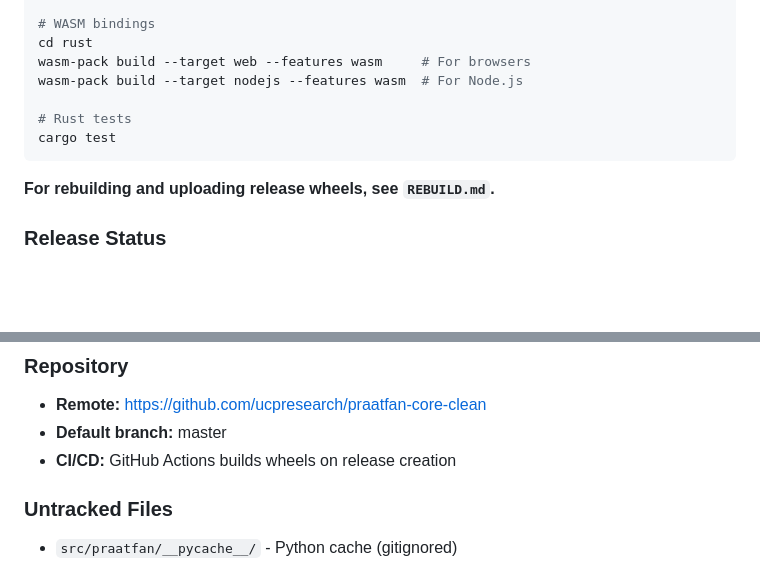
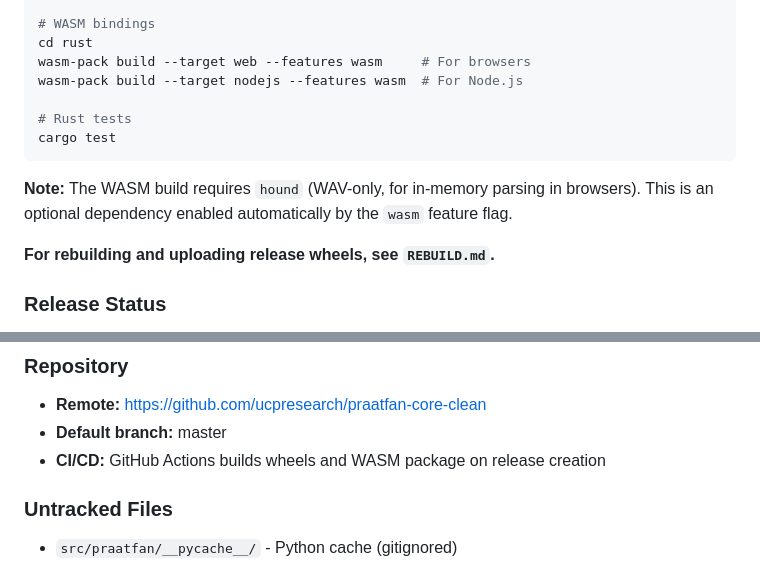
Before and after one commit to ucpresearch/praatfan-core-clean, a Markdown page: CLAUDE.md, 2 parts joined by grey strips. GitHub-like rendering; blank space fills up the shorter version.

Commit message:
Update CLAUDE.md with WASM build notes
Co-Authored-By: Claude Opus 4.6 <noreply@anthropic.com>

````diff
--- a/CLAUDE.md
+++ b/CLAUDE.md
@@ -650,6 +650,9 @@ wasm-pack build --target nodejs --features wasm  # For Node.js
 cargo test
 ```
 
+**Note:** The WASM build requires `hound` (WAV-only, for in-memory parsing in browsers).
+This is an optional dependency enabled automatically by the `wasm` feature flag.
+
 **For rebuilding and uploading release wheels, see `REBUILD.md`.**
 
 ### Release Status
@@ -677,7 +680,7 @@ Available `praatfan-rust` platforms:
 
 - **Remote:** https://github.com/ucpresearch/praatfan-core-clean
 - **Default branch:** master
-- **CI/CD:** GitHub Actions builds wheels on release creation
+- **CI/CD:** GitHub Actions builds wheels and WASM package on release creation
 
 ### Untracked Files
 
````
